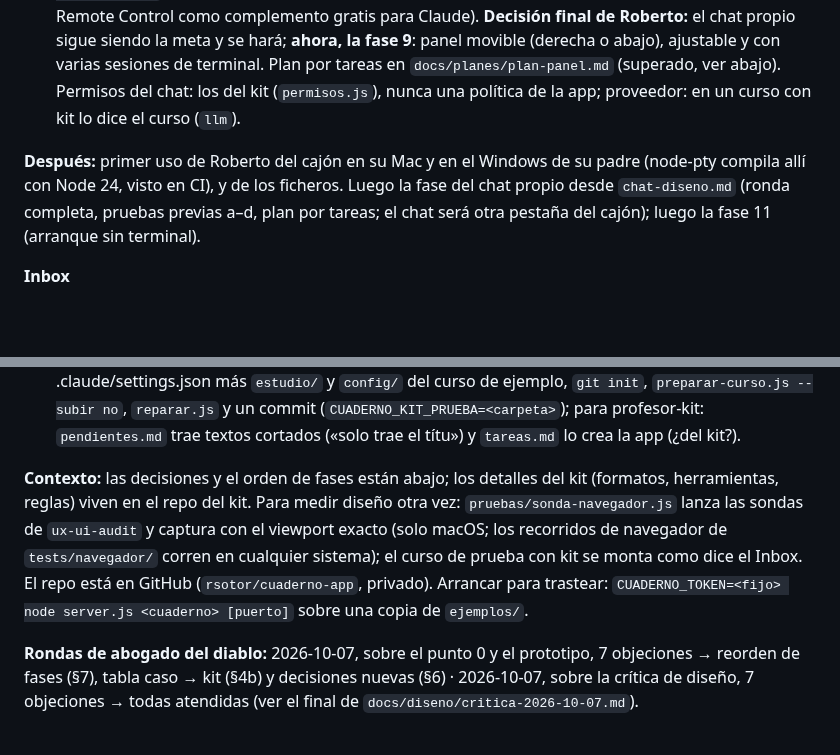
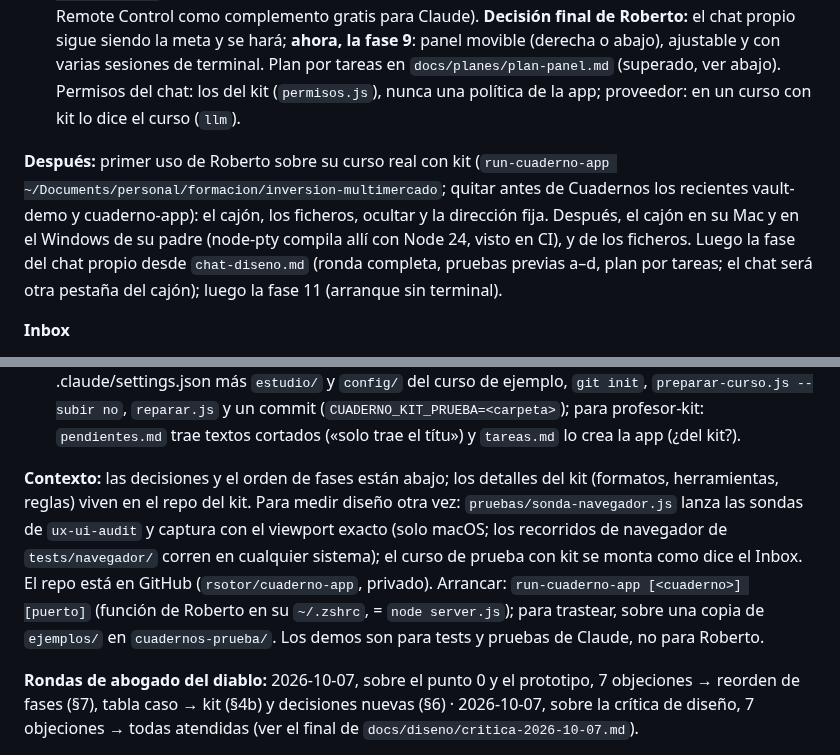
Before and after one commit to rsotor/cuaderno-app, a Markdown page: docs/planes/plan-vivo.md, 2 parts joined by grey strips. Rendered like a GitHub page; blank space fills up the shorter version.

Commit message:
Cierre de sesión: siguiente paso concreto en el plan vivo
Primer uso de Roberto sobre su curso real con run-cuaderno-app; cómo se arranca en el contexto.

Co-Authored-By: Claude Opus 5.5 <noreply@anthropic.com>

```diff
--- a/docs/planes/plan-vivo.md
+++ b/docs/planes/plan-vivo.md
@@ -12,7 +12,7 @@
 - **Fase 9: la terminal vuelve dentro de la app (2026-10-08, corrección de Roberto).** Roberto: «hemos borrado de más; lo que quería quitar eran los estilos custom, no la terminal dentro de la web», porque abrir la del sistema devuelve el problema de las dos aplicaciones. Se deshace el cambio a la terminal del sistema (`40ec87e`): vuelven el cajón a la derecha o abajo (Ajustes), el asa para el tamaño y las varias sesiones con xterm (Terminal abre un shell; el botón Profesor de la barra se retira después, a petición de Roberto: «un solo botón, Terminal»; el profesor sigue disponible desde «Abrir con el profesor» cuando falla Guardar o Traer, en su propia pestaña y sin matar el shell), y con ellos node-pty, `@xterm/xterm` y `@xterm/addon-fit`. Lo que sale son **los estilos propios de la terminal** (T5 del `plan-panel.md`): sin paleta clara ni letra que siga los Ajustes; una sola paleta oscura y letra fija, como antes de T5. De la terminal del sistema se queda solo «Mostrar en el Finder» de la fase 10, ahora en `sistema.js`. Pendiente: primer uso de Roberto del cajón con su cuaderno; la ronda de crítica de diseño no se repite porque el cajón vuelve tal cual estaba antes de T5.
 - **Chat propio: diseñado y aparcado (2026-10-08).** Roberto: «si podemos meter el chat lo tenemos todo»; se retoma tras el primer uso de la terminal y los ficheros. Decisiones de Roberto en esta sesión: el chat es una **sesión propia por cuaderno** (ya no tiene que ser la misma que la terminal); **un proveedor para toda la app**, ajuste global; **Claude Code y Codex desde el día 1**. Señalado una vez: el login lo hace cada CLI, no la app; el kit solo tiene adaptador de Claude (con Codex, AGENTS.md sí, skills del kit por comprobar). Diseño completo en `docs/planes/chat-diseno.md` (panel, puente por CLI directo, ajustes; dos rondas cortas, 10 objeciones aplicadas), con tres investigaciones con fuentes: `chat-puentes.md` (Claude `-p` stream-json y `codex app-server`, política), `chat-interfaces-existentes.md` (apps oficiales: cubren «dos ventanas», no se embeben; Cowork no es el profesor; Remote Control como complemento gratis para Claude). **Decisión final de Roberto:** el chat propio sigue siendo la meta y se hará; **ahora, la fase 9**: panel movible (derecha o abajo), ajustable y con varias sesiones de terminal. Plan por tareas en `docs/planes/plan-panel.md` (superado, ver abajo). Permisos del chat: los del kit (`permisos.js`), nunca una política de la app; proveedor: en un curso con kit lo dice el curso (`llm`).
 
-**Después:** primer uso de Roberto del cajón en su Mac y en el Windows de su padre (node-pty compila allí con Node 24, visto en CI), y de los ficheros. Luego la fase del chat propio desde `chat-diseno.md` (ronda completa, pruebas previas a–d, plan por tareas; el chat será otra pestaña del cajón); luego la fase 11 (arranque sin terminal).
+**Después:** primer uso de Roberto sobre su curso real con kit (`run-cuaderno-app ~/Documents/personal/formacion/inversion-multimercado`; quitar antes de Cuadernos los recientes vault-demo y cuaderno-app): el cajón, los ficheros, ocultar y la dirección fija. Después, el cajón en su Mac y en el Windows de su padre (node-pty compila allí con Node 24, visto en CI), y de los ficheros. Luego la fase del chat propio desde `chat-diseno.md` (ronda completa, pruebas previas a–d, plan por tareas; el chat será otra pestaña del cajón); luego la fase 11 (arranque sin terminal).
 
 **Inbox**
 - Árbol, retoques de las críticas: la fila al pasar el ratón pesa más que la seleccionada (fase 10, objeción 5); tras ocultar, un «Deshacer» en el aviso y, si Roberto lo echa en falta, un rastro al final del árbol («N ocultas · Ver») (2026-10-09).
@@ -23,7 +23,7 @@
 - Vault de trabajo (segundo caso): 9 enlaces `[[reserva-anticipada]]` / `[[mapa-estaciones]]` salen rotos porque apuntan a una carpeta, no a una nota (Obsidian tampoco los resuelve): decidir si una carpeta con `brief.md` cuenta como destino. Un cuaderno dentro de un repo mayor toma el repo padre como suyo: decidir si se admite o se avisa. Sin `inicio.md` se ve un aviso, no el árbol; sin kit, el panel Tareas se limita a `tareas.md`.
 - Para la fase 11 y el kit: en Windows quedan los ficheros CRLF en un Windows real (fase 11; una web no puede lanzar `npm start`, por eso la app arranca como servicio del sistema); el cuaderno de pruebas con kit se monta en temporal copiando `.kit/`, AGENTS.md, CLAUDE.md, .gitignore y .claude/settings.json más `estudio/` y `config/` del curso de ejemplo, `git init`, `preparar-curso.js --subir no`, `reparar.js` y un commit (`CUADERNO_KIT_PRUEBA=<carpeta>`); para profesor-kit: `pendientes.md` trae textos cortados («solo trae el títu») y `tareas.md` lo crea la app (¿del kit?).
 
-**Contexto:** las decisiones y el orden de fases están abajo; los detalles del kit (formatos, herramientas, reglas) viven en el repo del kit. Para medir diseño otra vez: `pruebas/sonda-navegador.js` lanza las sondas de `ux-ui-audit` y captura con el viewport exacto (solo macOS; los recorridos de navegador de `tests/navegador/` corren en cualquier sistema); el curso de prueba con kit se monta como dice el Inbox. El repo está en GitHub (`rsotor/cuaderno-app`, privado). Arrancar para trastear: `CUADERNO_TOKEN=<fijo> node server.js <cuaderno> [puerto]` sobre una copia de `ejemplos/`.
+**Contexto:** las decisiones y el orden de fases están abajo; los detalles del kit (formatos, herramientas, reglas) viven en el repo del kit. Para medir diseño otra vez: `pruebas/sonda-navegador.js` lanza las sondas de `ux-ui-audit` y captura con el viewport exacto (solo macOS; los recorridos de navegador de `tests/navegador/` corren en cualquier sistema); el curso de prueba con kit se monta como dice el Inbox. El repo está en GitHub (`rsotor/cuaderno-app`, privado). Arrancar: `run-cuaderno-app [<cuaderno>] [puerto]` (función de Roberto en su `~/.zshrc`, = `node server.js`); para trastear, sobre una copia de `ejemplos/` en `cuadernos-prueba/`. Los demos son para tests y pruebas de Claude, no para Roberto.
 
 **Rondas de abogado del diablo:** 2026-10-07, sobre el punto 0 y el prototipo, 7 objeciones → reorden de fases (§7), tabla caso → kit (§4b) y decisiones nuevas (§6) · 2026-10-07, sobre la crítica de diseño, 7 objeciones → todas atendidas (ver el final de `docs/diseno/critica-2026-10-07.md`).
 
```
